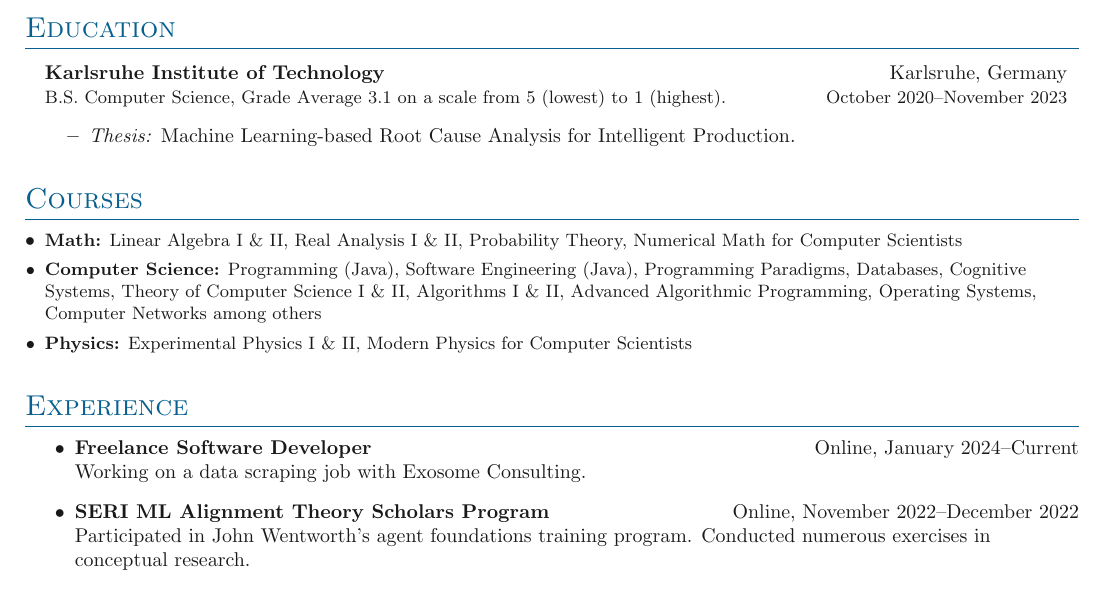
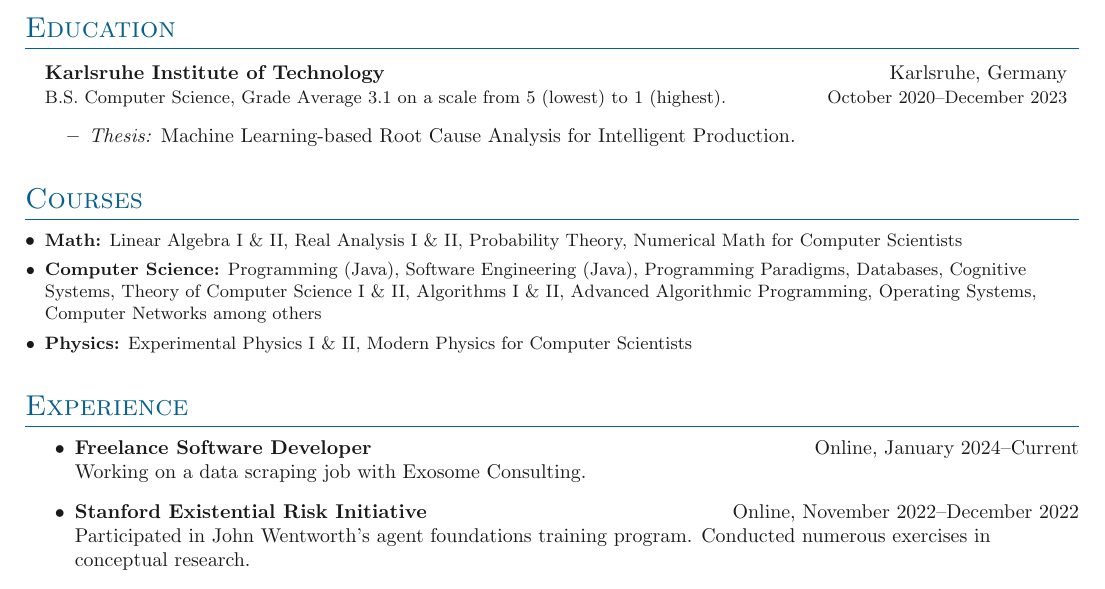
Before and after one commit to sonofhypnos/CV, a LaTeX document (main.tex): part of the page, cut so that both start at the same text. Compiled offline with pdfLaTeX; a LaTeX package or settings file that is missing is left out.

Commit message:
Update CV

```diff
--- a/main.tex
+++ b/main.tex
@@ -38,7 +38,7 @@
 \section{Education}
 \outerlist{
 	\entrybig{\textbf{Karlsruhe Institute of Technology}}{Karlsruhe, Germany}
-	{B.S. Computer Science, Grade Average 3.1 on a scale from 5 (lowest) to 1 (highest).}{October 2020--November 2023}
+	{B.S. Computer Science, Grade Average 3.1 on a scale from 5 (lowest) to 1 (highest).}{October 2020--December 2023}
 	\begin{itemize}
 		\item \textit{Thesis:} Machine Learning-based Root Cause Analysis for Intelligent Production.
 	\end{itemize}
@@ -69,8 +69,8 @@
 \begin{itemize}
 	\item \textbf{Freelance Software Developer} \hfill Online, January 2024--Current \\
         Working on a data scraping job with Exosome Consulting.
-	\item \textbf{SERI ML Alignment Theory Scholars Program} \hfill Online, November 2022--December 2022 \\
-	      Participated in John Wentworth's agent foundations training program. Conducted numerous exercises in conceptual research.
+	\item \textbf{Stanford Existential Risk Initiative} \hfill Online, November 2022--December 2022 \\
+		Participated in John Wentworth's agent foundations training program. Conducted numerous exercises in conceptual research.
 	\item \textbf{Forschungszentrum Informatik, Karlsruhe, Germany} \hfill March 2022--December 2022 \\
 	      Research assistant focusing on generating visualization recommendations using an
 	      evolutionary algorithm combined with random forests and simple feedforward neural nets,
```
Also changed, not shown: resume.pdf, resume_skills.pdf.
